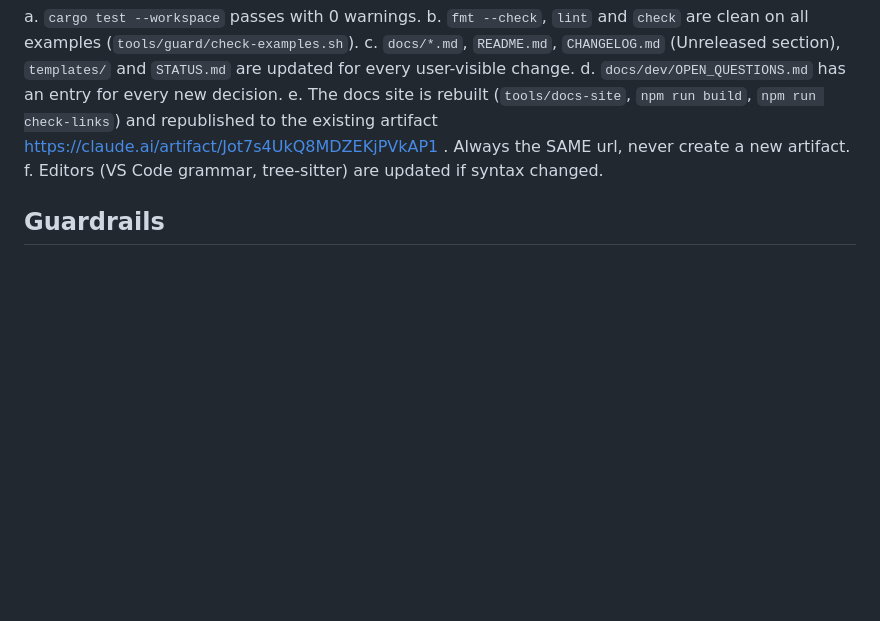
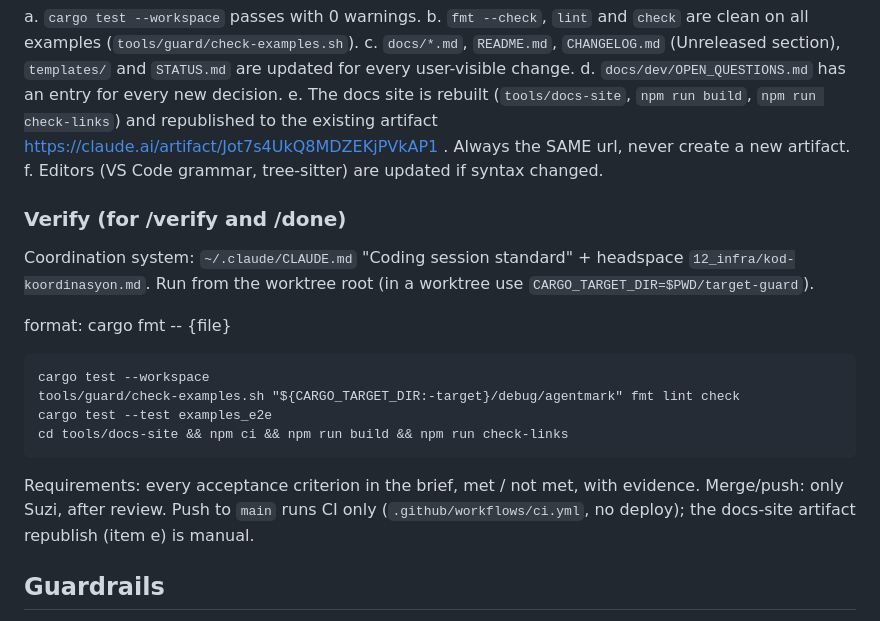
Before and after one commit to cursedxp/agentmark, a Markdown page: CLAUDE.md, the part around one of its changes. GitHub-like rendering; blank space fills up the shorter version.

Commit message:
docs: Definition of done + Known mistakes for coordinated worker sessions
Co-Authored-By: Claude Opus 5.5 <noreply@anthropic.com>
Claude-Session: https://claude.ai/code/session_0123xsyBPHePaZptJna1mNtD

````diff
--- a/CLAUDE.md
+++ b/CLAUDE.md
@@ -33,6 +33,22 @@ d. `docs/dev/OPEN_QUESTIONS.md` has an entry for every new decision.
 e. The docs site is rebuilt (`tools/docs-site`, `npm run build`, `npm run check-links`) and republished to the existing artifact https://claude.ai/artifact/Jot7s4UkQ8MDZEKjPVkAP1 . Always the SAME url, never create a new artifact.
 f. Editors (VS Code grammar, tree-sitter) are updated if syntax changed.
 
+### Verify (for /verify and /done)
+
+Coordination system: `~/.claude/CLAUDE.md` "Coding session standard" + headspace `12_infra/kod-koordinasyon.md`. Run from the worktree root (in a worktree use `CARGO_TARGET_DIR=$PWD/target-guard`).
+
+format: cargo fmt -- {file}
+
+```verify
+cargo test --workspace
+tools/guard/check-examples.sh "${CARGO_TARGET_DIR:-target}/debug/agentmark" fmt lint check
+cargo test --test examples_e2e
+cd tools/docs-site && npm ci && npm run build && npm run check-links
+```
+
+Requirements: every acceptance criterion in the brief, met / not met, with evidence.
+Merge/push: only Suzi, after review. Push to `main` runs CI only (`.github/workflows/ci.yml`, no deploy); the docs-site artifact republish (item e) is manual.
+
 ## Guardrails
 
 - Use the `/ship` skill (`.claude/skills/ship/SKILL.md`) before declaring any feature or fix done, and for releases. It runs these steps in order and ends with a checklist.
````
Also changed, not shown: other parts of CLAUDE.md (+3 -0 lines).
